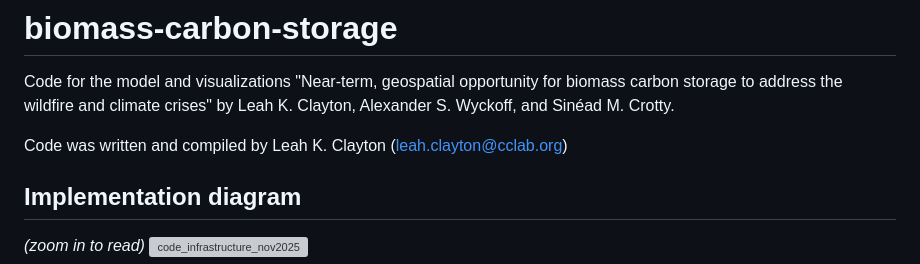
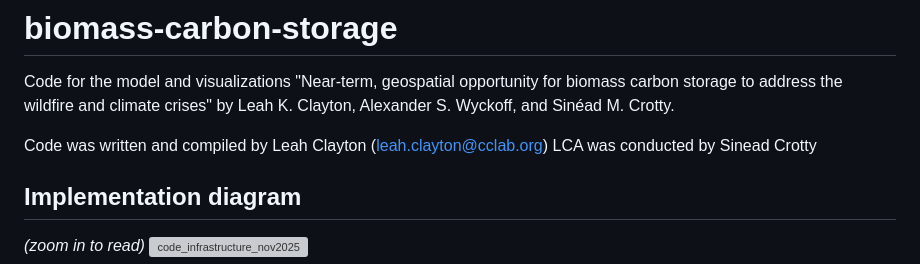
Before and after one commit to leah-clayton/biomass-carbon-storage, a Markdown page: README.md, the part around the change. Drawn GitHub-style; grey boxes are pictures that could not be loaded.

```diff
--- a/README.md
+++ b/README.md
@@ -1,7 +1,8 @@
 # biomass-carbon-storage
 Code for the model and visualizations "Near-term, geospatial opportunity for biomass carbon storage to address the wildfire and climate crises" by Leah K. Clayton, Alexander S. Wyckoff, and Sinéad M. Crotty.
 
-Code was written and compiled by Leah K. Clayton (leah.clayton@cclab.org)
+Code was written and compiled by Leah Clayton (leah.clayton@cclab.org)
+LCA was conducted by Sinead Crotty
 
 ## Implementation diagram
 *(zoom in to read)*
```
